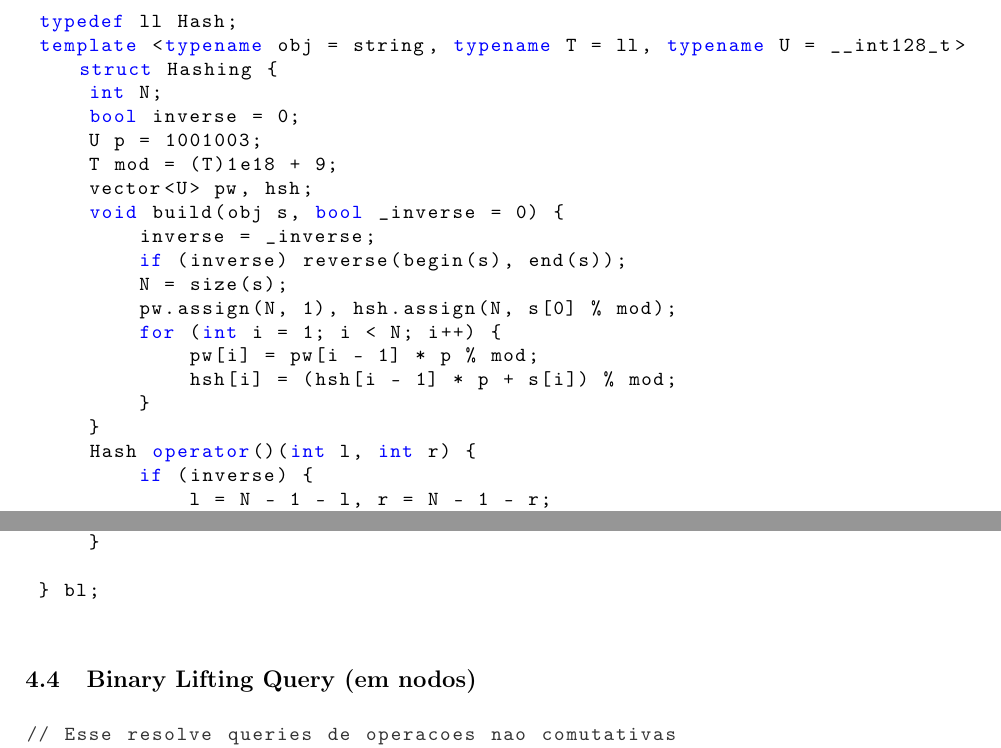
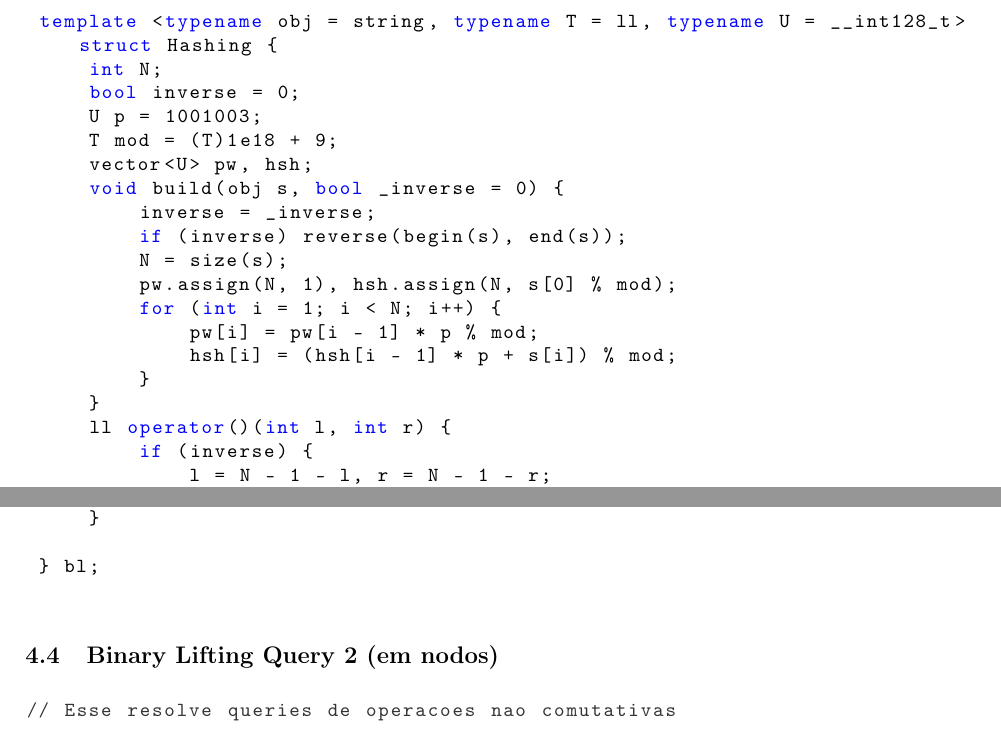
Before and after one commit to enzo200325/AlmanaqueNTJ, a LaTeX document (latex/texfiles/almanaque.tex): two parts of pages 5 and 21 of 36, joined at a grey line, cut at the place of the change. Compiled offline with pdfLaTeX.

Commit message:
nao sei oq mudei

```diff
--- a/latex/texfiles/almanaque.tex
+++ b/latex/texfiles/almanaque.tex
@@ -190,7 +190,6 @@ basicstyle=\ttfamily\footnotesize, % fonte
 
 // Hash com 1 mod
 
- typedef ll Hash;
  template <typename obj = string, typename T = ll, typename U = __int128_t> struct Hashing {
      int N;
      bool inverse = 0;
@@ -207,7 +206,7 @@ basicstyle=\ttfamily\footnotesize, % fonte
              hsh[i] = (hsh[i - 1] * p + s[i]) % mod;
          }
      }
-     Hash operator()(int l, int r) {
+     ll operator()(int l, int r) {
          if (inverse) {
              l = N - 1 - l, r = N - 1 - r;
              swap(l, r);
@@ -1133,7 +1132,7 @@ basicstyle=\ttfamily\footnotesize, % fonte
  } bl;
 \end{lstlisting}
 
-\subsection{Binary Lifting Query (em nodos)}
+\subsection{Binary Lifting Query 2 (em nodos)}
 \begin{lstlisting}
 // Esse resolve queries de operacoes nao comutativas
 // Levemente diferente do padrao
```
Also changed, not shown: codigos/Grafos/LCA-BinaryLifting/binary_lifting_query_nodo2.cpp (+1 -1 lines), codigos/Strings/hashing.cpp (+1 -2 lines), README.md, pdf/almanaque.pdf, 1 other file.
